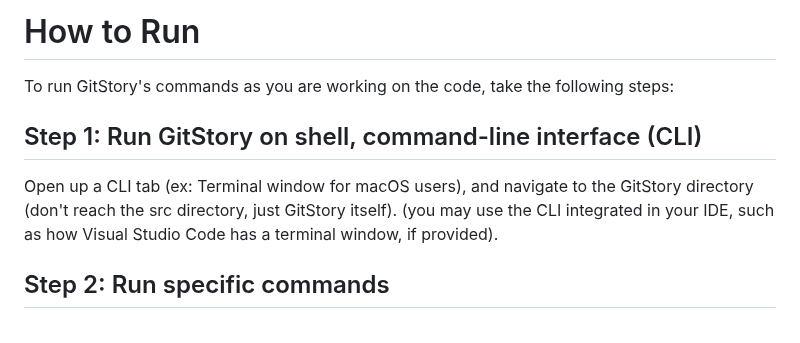
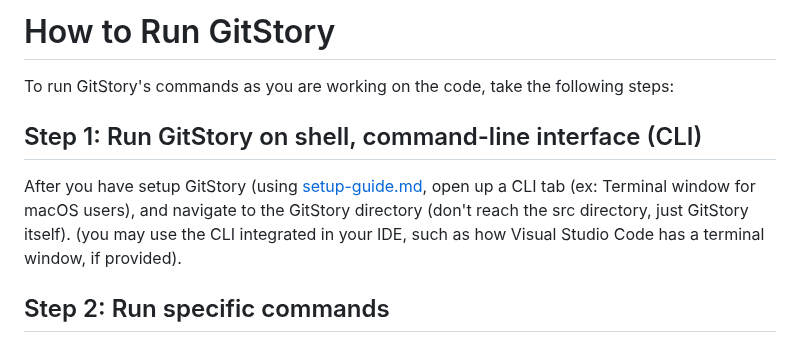
Before and after one commit to vinamra57/gitstory, a Markdown page: docs/dev/run-commands-guide.md, the part around the change. Drawn GitHub-style.

```diff
--- a/docs/dev/run-commands-guide.md
+++ b/docs/dev/run-commands-guide.md
@@ -1,8 +1,8 @@
-# How to Run
+# How to Run GitStory
 To run GitStory's commands as you are working on the code, take the following steps:
 
 ## Step 1: Run GitStory on shell, command-line interface (CLI)
-Open up a CLI tab (ex: Terminal window for macOS users), and navigate to the GitStory directory (don't reach the src directory, just GitStory itself). (you may use the CLI integrated in your IDE, such as how Visual Studio Code has a terminal window, if provided).
+After you have setup GitStory (using [setup-guide.md](setup-guide.md), open up a CLI tab (ex: Terminal window for macOS users), and navigate to the GitStory directory (don't reach the src directory, just GitStory itself). (you may use the CLI integrated in your IDE, such as how Visual Studio Code has a terminal window, if provided).
 
 ## Step 2: Run specific commands
 Run GitStory's commands as listed below (*copy the commands in the **blocks** rather the ones listed with the description*, we have included them to link how the user runs GitStory vs. how developers run GitStory):
```
